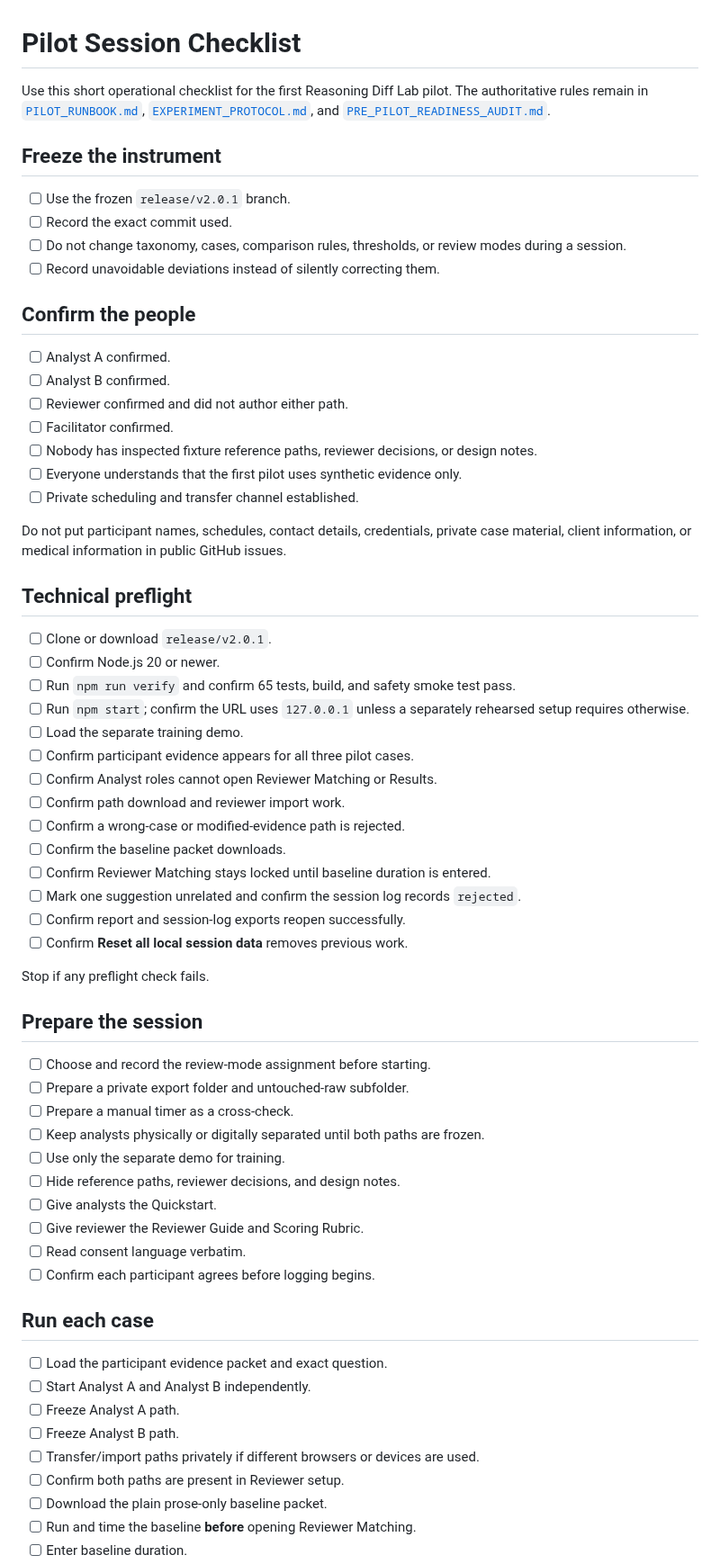
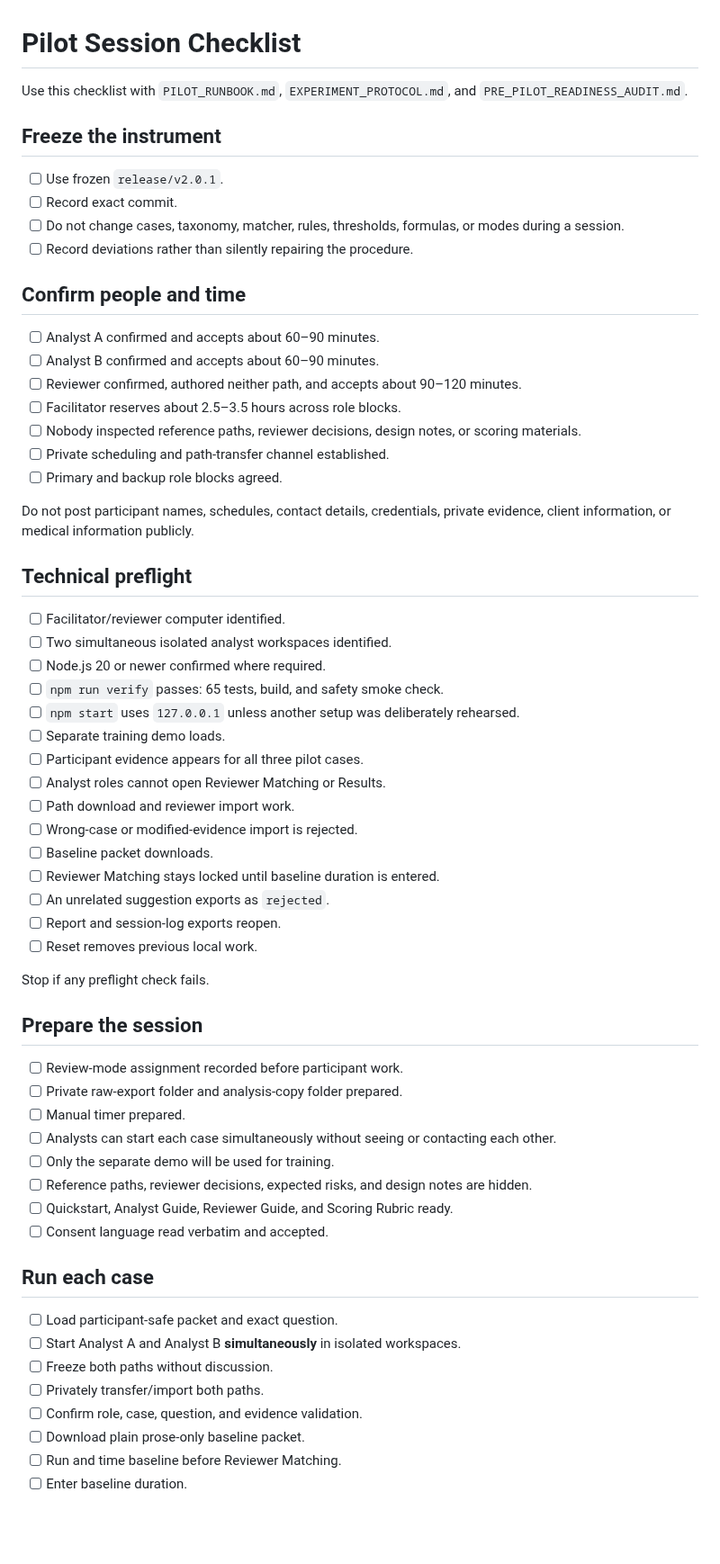
Before and after one commit to GnomeMan4201/reasoning-diff-lab, a Markdown page: docs/PILOT_SESSION_CHECKLIST.md, the part around one of its changes. Shown at 90% size. Drawn GitHub-style; blank space fills up the shorter version.

Commit message:
Require simultaneous analyst workspaces in checklist

```diff
--- a/docs/PILOT_SESSION_CHECKLIST.md
+++ b/docs/PILOT_SESSION_CHECKLIST.md
@@ -1,66 +1,64 @@
 # Pilot Session Checklist
 
-Use this short operational checklist for the first Reasoning Diff Lab pilot. The authoritative rules remain in [`PILOT_RUNBOOK.md`](../PILOT_RUNBOOK.md), [`EXPERIMENT_PROTOCOL.md`](EXPERIMENT_PROTOCOL.md), and [`PRE_PILOT_READINESS_AUDIT.md`](PRE_PILOT_READINESS_AUDIT.md).
+Use this checklist with `PILOT_RUNBOOK.md`, `EXPERIMENT_PROTOCOL.md`, and `PRE_PILOT_READINESS_AUDIT.md`.
 
 ## Freeze the instrument
 
-- [ ] Use the frozen `release/v2.0.1` branch.
-- [ ] Record the exact commit used.
-- [ ] Do not change taxonomy, cases, comparison rules, thresholds, or review modes during a session.
-- [ ] Record unavoidable deviations instead of silently correcting them.
+- [ ] Use frozen `release/v2.0.1`.
+- [ ] Record exact commit.
+- [ ] Do not change cases, taxonomy, matcher, rules, thresholds, formulas, or modes during a session.
+- [ ] Record deviations rather than silently repairing the procedure.
 
-## Confirm the people
+## Confirm people and time
 
-- [ ] Analyst A confirmed.
-- [ ] Analyst B confirmed.
-- [ ] Reviewer confirmed and did not author either path.
-- [ ] Facilitator confirmed.
-- [ ] Nobody has inspected fixture reference paths, reviewer decisions, or design notes.
-- [ ] Everyone understands that the first pilot uses synthetic evidence only.
-- [ ] Private scheduling and transfer channel established.
+- [ ] Analyst A confirmed and accepts about 60–90 minutes.
+- [ ] Analyst B confirmed and accepts about 60–90 minutes.
+- [ ] Reviewer confirmed, authored neither path, and accepts about 90–120 minutes.
+- [ ] Facilitator reserves about 2.5–3.5 hours across role blocks.
+- [ ] Nobody inspected reference paths, reviewer decisions, design notes, or scoring materials.
+- [ ] Private scheduling and path-transfer channel established.
+- [ ] Primary and backup role blocks agreed.
 
-Do not put participant names, schedules, contact details, credentials, private case material, client information, or medical information in public GitHub issues.
+Do not post participant names, schedules, contact details, credentials, private evidence, client information, or medical information publicly.
 
 ## Technical preflight
 
-- [ ] Clone or download `release/v2.0.1`.
-- [ ] Confirm Node.js 20 or newer.
-- [ ] Run `npm run verify` and confirm 65 tests, build, and safety smoke test pass.
-- [ ] Run `npm start`; confirm the URL uses `127.0.0.1` unless a separately rehearsed setup requires otherwise.
-- [ ] Load the separate training demo.
-- [ ] Confirm participant evidence appears for all three pilot cases.
-- [ ] Confirm Analyst roles cannot open Reviewer Matching or Results.
-- [ ] Confirm path download and reviewer import work.
-- [ ] Confirm a wrong-case or modified-evidence path is rejected.
-- [ ] Confirm the baseline packet downloads.
-- [ ] Confirm Reviewer Matching stays locked until baseline duration is entered.
-- [ ] Mark one suggestion unrelated and confirm the session log records `rejected`.
-- [ ] Confirm report and session-log exports reopen successfully.
-- [ ] Confirm **Reset all local session data** removes previous work.
+- [ ] Facilitator/reviewer computer identified.
+- [ ] Two simultaneous isolated analyst workspaces identified.
+- [ ] Node.js 20 or newer confirmed where required.
+- [ ] `npm run verify` passes: 65 tests, build, and safety smoke check.
+- [ ] `npm start` uses `127.0.0.1` unless another setup was deliberately rehearsed.
+- [ ] Separate training demo loads.
+- [ ] Participant evidence appears for all three pilot cases.
+- [ ] Analyst roles cannot open Reviewer Matching or Results.
+- [ ] Path download and reviewer import work.
+- [ ] Wrong-case or modified-evidence import is rejected.
+- [ ] Baseline packet downloads.
+- [ ] Reviewer Matching stays locked until baseline duration is entered.
+- [ ] An unrelated suggestion exports as `rejected`.
+- [ ] Report and session-log exports reopen.
+- [ ] Reset removes previous local work.
 
 Stop if any preflight check fails.
 
 ## Prepare the session
 
-- [ ] Choose and record the review-mode assignment before starting.
-- [ ] Prepare a private export folder and untouched-raw subfolder.
-- [ ] Prepare a manual timer as a cross-check.
-- [ ] Keep analysts physically or digitally separated until both paths are frozen.
-- [ ] Use only the separate demo for training.
-- [ ] Hide reference paths, reviewer decisions, and design notes.
-- [ ] Give analysts the Quickstart.
-- [ ] Give reviewer the Reviewer Guide and Scoring Rubric.
-- [ ] Read consent language verbatim.
-- [ ] Confirm each participant agrees before logging begins.
+- [ ] Review-mode assignment recorded before participant work.
+- [ ] Private raw-export folder and analysis-copy folder prepared.
+- [ ] Manual timer prepared.
+- [ ] Analysts can start each case simultaneously without seeing or contacting each other.
+- [ ] Only the separate demo will be used for training.
+- [ ] Reference paths, reviewer decisions, expected risks, and design notes are hidden.
+- [ ] Quickstart, Analyst Guide, Reviewer Guide, and Scoring Rubric ready.
+- [ ] Consent language read verbatim and accepted.
 
 ## Run each case
 
-- [ ] Load the participant evidence packet and exact question.
-- [ ] Start Analyst A and Analyst B independently.
-- [ ] Freeze Analyst A path.
-- [ ] Freeze Analyst B path.
-- [ ] Transfer/import paths privately if different browsers or devices are used.
-- [ ] Confirm both paths are present in Reviewer setup.
-- [ ] Download the plain prose-only baseline packet.
-- [ ] Run and time the baseline **before** opening Reviewer Matching.
+- [ ] Load participant-safe packet and exact question.
+- [ ] Start Analyst A and Analyst B **simultaneously** in isolated workspaces.
+- [ ] Freeze both paths without discussion.
+- [ ] Privately transfer/import both paths.
+- [ ] Confirm role, case, question, and evidence validation.
+- [ ] Download plain prose-only baseline packet.
+- [ ] Run and time baseline before Reviewer Matching.
 - [ ] Enter baseline duration.
```
Also changed, not shown: other parts of docs/PILOT_SESSION_CHECKLIST.md (+30 -34 lines).
